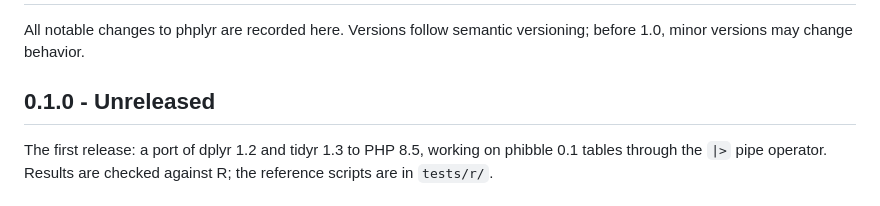
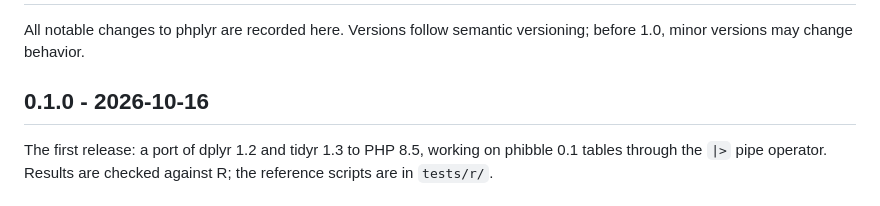
Before and after one commit to erikwestlund/phplyr, a Markdown page: CHANGELOG.md, the part around the change. Rendered like a GitHub page.

Commit message:
docs: date the 0.1.0 changelog entry

```diff
--- a/CHANGELOG.md
+++ b/CHANGELOG.md
@@ -2,7 +2,7 @@
 
 All notable changes to phplyr are recorded here. Versions follow semantic versioning; before 1.0, minor versions may change behavior.
 
-## 0.1.0 - Unreleased
+## 0.1.0 - 2026-10-16
 
 The first release: a port of dplyr 1.2 and tidyr 1.3 to PHP 8.5, working on phibble 0.1 tables through the `|>` pipe operator. Results are checked against R; the reference scripts are in `tests/r/`.
 
```
